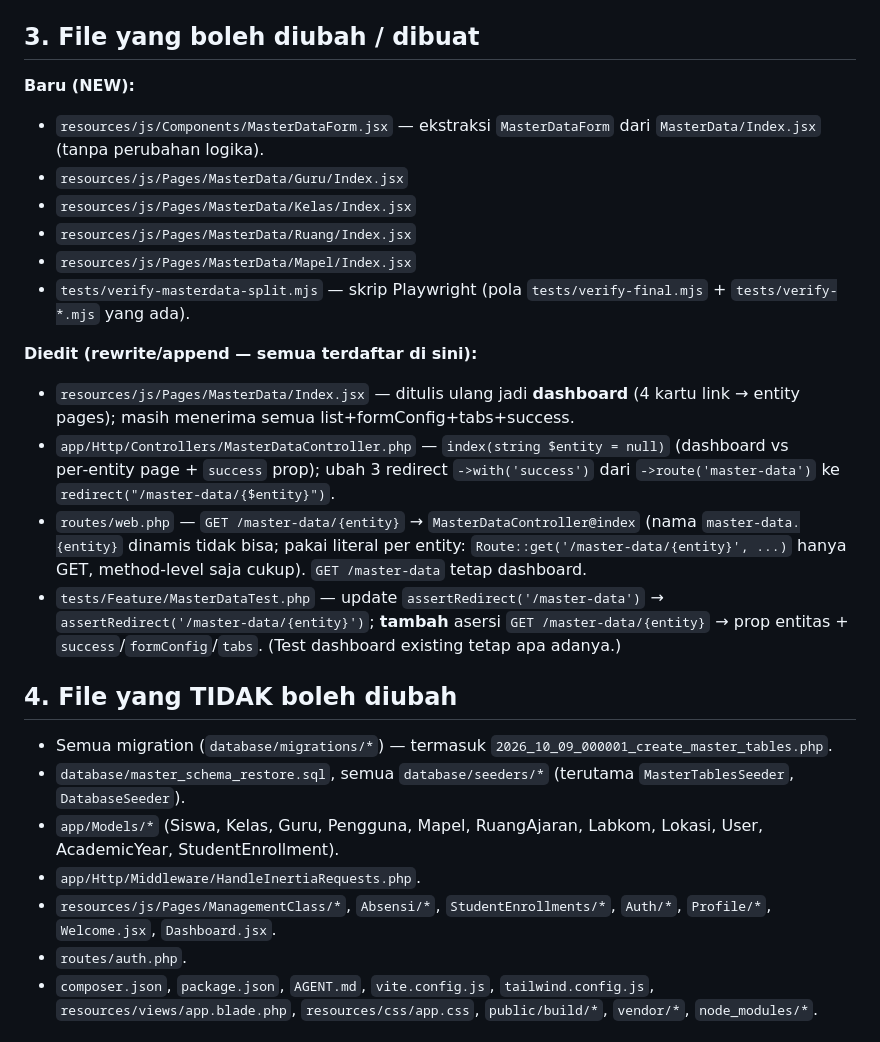
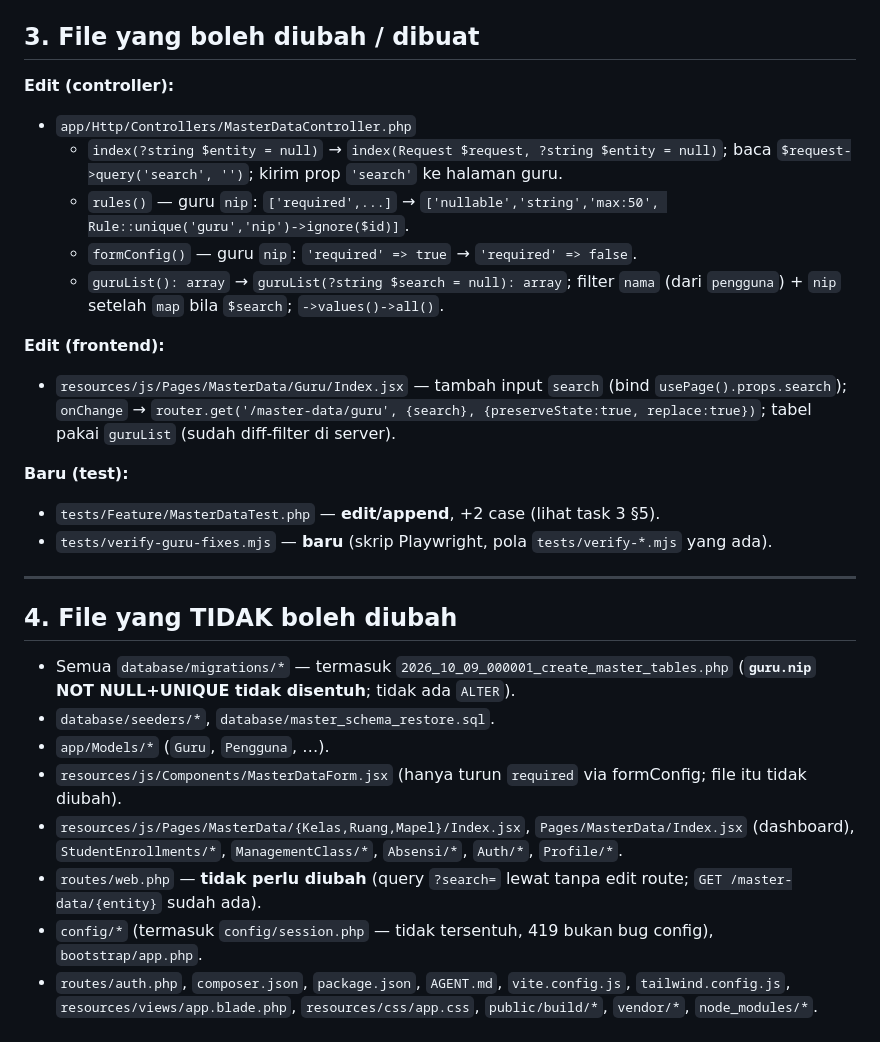
Before and after one commit to tripng/absensi_lab, a Markdown page: plan.md, the part around one of its changes. Drawn GitHub-style.

```diff
--- a/plan.md
+++ b/plan.md
@@ -39,25 +40,28 @@ Memecah halaman `/master-data` yang menumpuk 4 entitas (Guru, Kelas, Ruangan/Lab
 
 ## 3. File yang boleh diubah / dibuat
-**Baru (NEW):**
-- `resources/js/Components/MasterDataForm.jsx` — ekstraksi `MasterDataForm` dari `MasterData/Index.jsx` (tanpa perubahan logika).
-- `resources/js/Pages/MasterData/Guru/Index.jsx`
-- `resources/js/Pages/MasterData/Kelas/Index.jsx`
-- `resources/js/Pages/MasterData/Ruang/Index.jsx`
-- `resources/js/Pages/MasterData/Mapel/Index.jsx`
-- `tests/verify-masterdata-split.mjs` — skrip Playwright (pola `tests/verify-final.mjs` + `tests/verify-*.mjs` yang ada).
+**Edit (controller):**
+- `app/Http/Controllers/MasterDataController.php`
+  - `index(?string $entity = null)` → `index(Request $request, ?string $entity = null)`; baca `$request->query('search', '')`; kirim prop `'search'` ke halaman guru.
+  - `rules()` — guru `nip`: `['required',...]` → `['nullable','string','max:50', Rule::unique('guru','nip')->ignore($id)]`.
+  - `formConfig()` — guru `nip`: `'required' => true` → `'required' => false`.
+  - `guruList(): array` → `guruList(?string $search = null): array`; filter `nama` (dari `pengguna`) + `nip` setelah `map` bila `$search`; `->values()->all()`.
 
-**Diedit (rewrite/append — semua terdaftar di sini):**
-- `resources/js/Pages/MasterData/Index.jsx` — ditulis ulang jadi **dashboard** (4 kartu link → entity pages); masih menerima semua list+formConfig+tabs+success.
-- `app/Http/Controllers/MasterDataController.php` — `index(string $entity = null)` (dashboard vs per‑entity page + `success` prop); ubah 3 redirect `->with('success')` dari `->route('master-data')` ke `redirect("/master-data/{$entity}")`.
-- `routes/web.php` — `GET /master-data/{entity}` → `MasterDataController@index` (nama `master-data.{entity}` dinamis tidak bisa; pakai literal per entity: `Route::get('/master-data/{entity}', ...)` hanya GET, method‑level saja cukup). `GET /master-data` tetap dashboard.
-- `tests/Feature/MasterDataTest.php` — update `assertRedirect('/master-data')` → `assertRedirect('/master-data/{entity}')`; **tambah** asersi `GET /master-data/{entity}` → prop entitas + `success`/`formConfig`/`tabs`. (Test dashboard existing tetap apa adanya.)
+**Edit (frontend):**
+- `resources/js/Pages/MasterData/Guru/Index.jsx` — tambah input `search` (bind `usePage().props.search`); `onChange` → `router.get('/master-data/guru', {search}, {preserveState:true, replace:true})`; tabel pakai `guruList` (sudah diff-filter di server).
+
+**Baru (test):**
+- `tests/Feature/MasterDataTest.php` — **edit/append**, +2 case (lihat task 3 §5).
+- `tests/verify-guru-fixes.mjs` — **baru** (skrip Playwright, pola `tests/verify-*.mjs` yang ada).
+
+---
 
 ## 4. File yang TIDAK boleh diubah
-- Semua migration (`database/migrations/*`) — termasuk `2026_10_09_000001_create_master_tables.php`.
-- `database/master_schema_restore.sql`, semua `database/seeders/*` (terutama `MasterTablesSeeder`, `DatabaseSeeder`).
-- `app/Models/*` (Siswa, Kelas, Guru, Pengguna, Mapel, RuangAjaran, Labkom, Lokasi, User, AcademicYear, StudentEnrollment).
-- `app/Http/Middleware/HandleInertiaRequests.php`.
-- `resources/js/Pages/ManagementClass/*`, `Absensi/*`, `StudentEnrollments/*`, `Auth/*`, `Profile/*`, `Welcome.jsx`, `Dashboard.jsx`.
-- `routes/auth.php`.
-- `composer.json`, `package.json`, `AGENT.md`, `vite.config.js`, `tailwind.config.js`, `resources/views/app.blade.php`, `resources/css/app.css`, `public/build/*`, `vendor/*`, `node_modules/*`.
+- Semua `database/migrations/*` — termasuk `2026_10_09_000001_create_master_tables.php` (**`guru.nip` NOT NULL+UNIQUE tidak disentuh**; tidak ada `ALTER`).
+- `database/seeders/*`, `database/master_schema_restore.sql`.
+- `app/Models/*` (`Guru`, `Pengguna`, …).
+- `resources/js/Components/MasterDataForm.jsx` (hanya turun `required` via formConfig; file itu tidak diubah).
+- `resources/js/Pages/MasterData/{Kelas,Ruang,Mapel}/Index.jsx`, `Pages/MasterData/Index.jsx` (dashboard), `StudentEnrollments/*`, `ManagementClass/*`, `Absensi/*`, `Auth/*`, `Profile/*`.
+- `routes/web.php` — **tidak perlu diubah** (query `?search=` lewat tanpa edit route; `GET /master-data/{entity}` sudah ada).
+- `config/*` (termasuk `config/session.php` — tidak tersentuh, 419 bukan bug config), `bootstrap/app.php`.
+- `routes/auth.php`, `composer.json`, `package.json`, `AGENT.md`, `vite.config.js`, `tailwind.config.js`, `resources/views/app.blade.php`, `resources/css/app.css`, `public/build/*`, `vendor/*`, `node_modules/*`.
 
```
Also changed, not shown: other parts of plan.md (+93 -70 lines).
